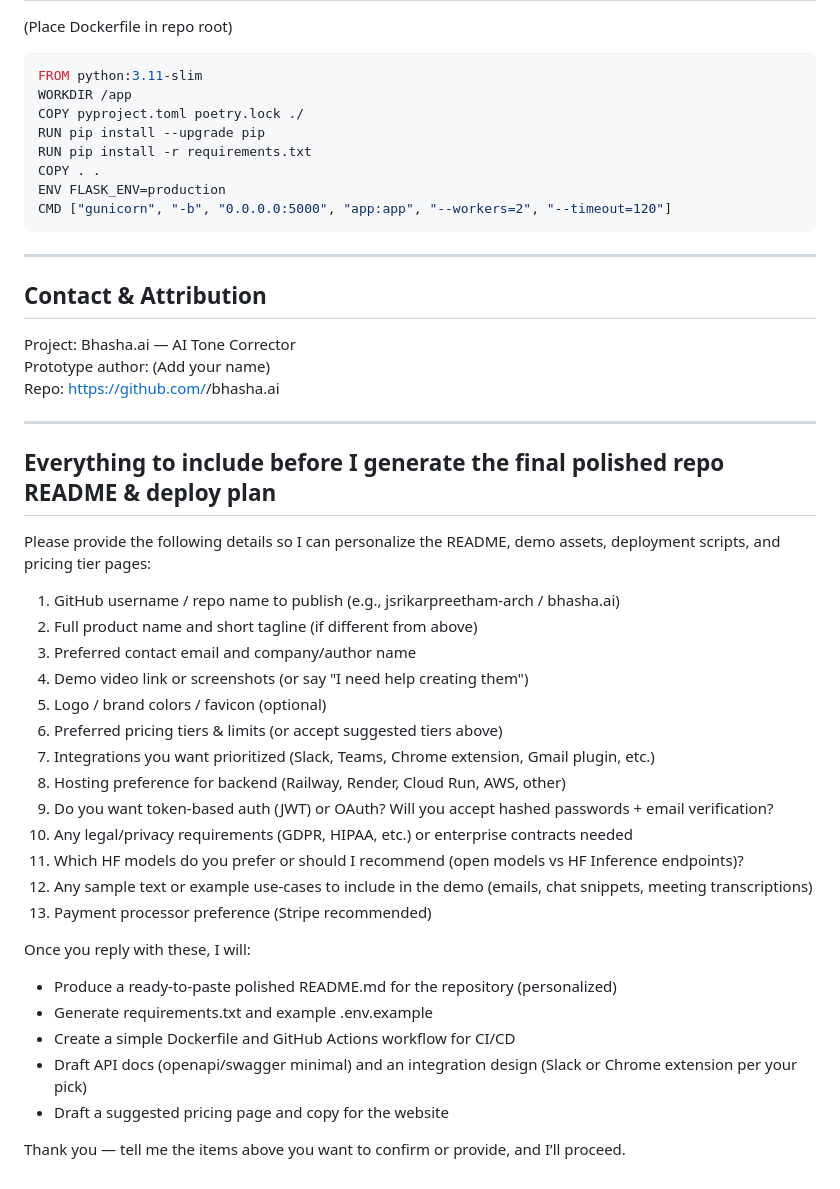
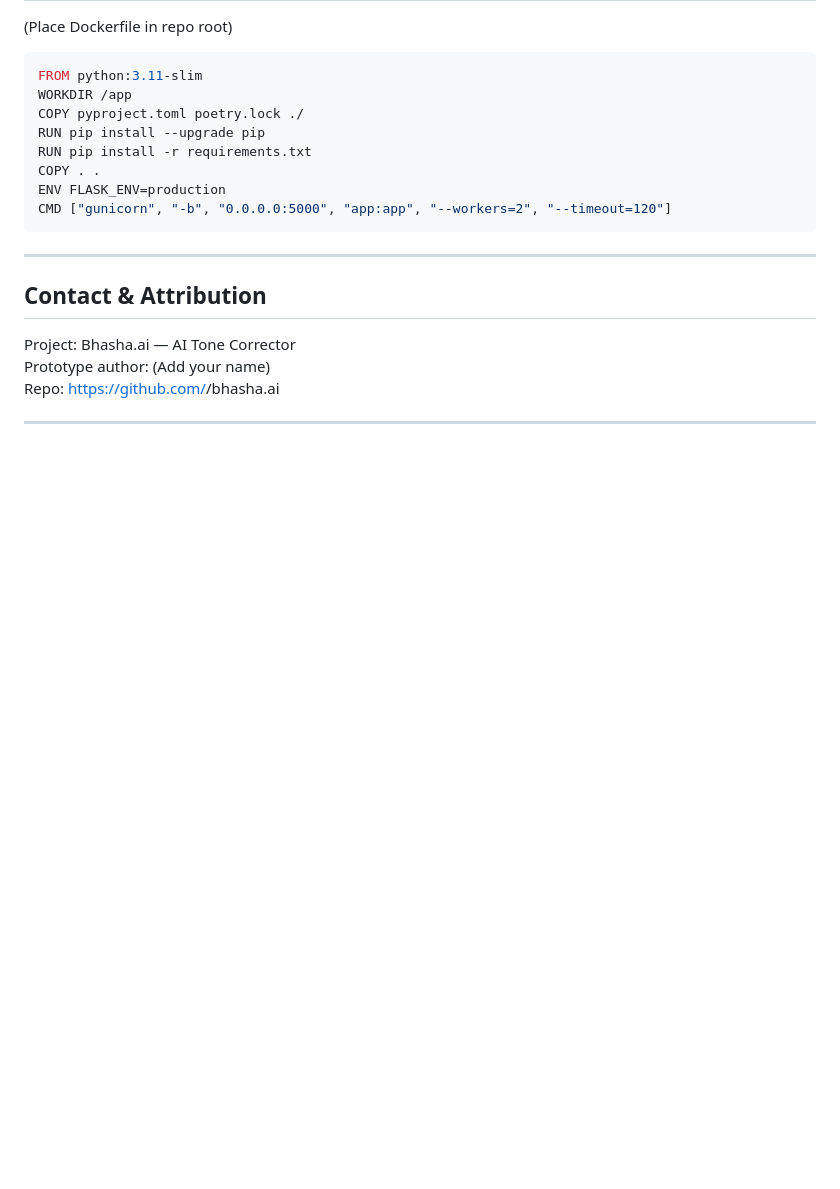
Before and after one commit to jsrikarpreetham-arch/Bhasha.ai, a Markdown page: README_Version2.md, the part around the change. Rendered like a GitHub page; blank space fills up the shorter version.

Commit message:
Remove personalization request from README
Removed section requesting details for README personalization.

```diff
--- a/README_Version2.md
+++ b/README_Version2.md
@@ -309,29 +309,3 @@ Prototype author: (Add your name)
 Repo: https://github.com/<your-username>/bhasha.ai
 
 ---
-
-## Everything to include before I generate the final polished repo README & deploy plan
-Please provide the following details so I can personalize the README, demo assets, deployment scripts, and pricing tier pages:
-
-1. GitHub username / repo name to publish (e.g., jsrikarpreetham-arch / bhasha.ai)
-2. Full product name and short tagline (if different from above)
-3. Preferred contact email and company/author name
-4. Demo video link or screenshots (or say "I need help creating them")
-5. Logo / brand colors / favicon (optional)
-6. Preferred pricing tiers & limits (or accept suggested tiers above)
-7. Integrations you want prioritized (Slack, Teams, Chrome extension, Gmail plugin, etc.)
-8. Hosting preference for backend (Railway, Render, Cloud Run, AWS, other)
-9. Do you want token-based auth (JWT) or OAuth? Will you accept hashed passwords + email verification?
-10. Any legal/privacy requirements (GDPR, HIPAA, etc.) or enterprise contracts needed
-11. Which HF models do you prefer or should I recommend (open models vs HF Inference endpoints)?
-12. Any sample text or example use-cases to include in the demo (emails, chat snippets, meeting transcriptions)
-13. Payment processor preference (Stripe recommended)
-
-Once you reply with these, I will:
-- Produce a ready-to-paste polished README.md for the repository (personalized)
-- Generate requirements.txt and example .env.example
-- Create a simple Dockerfile and GitHub Actions workflow for CI/CD
-- Draft API docs (openapi/swagger minimal) and an integration design (Slack or Chrome extension per your pick)
-- Draft a suggested pricing page and copy for the website
-
-Thank you — tell me the items above you want to confirm or provide, and I’ll proceed.
```
